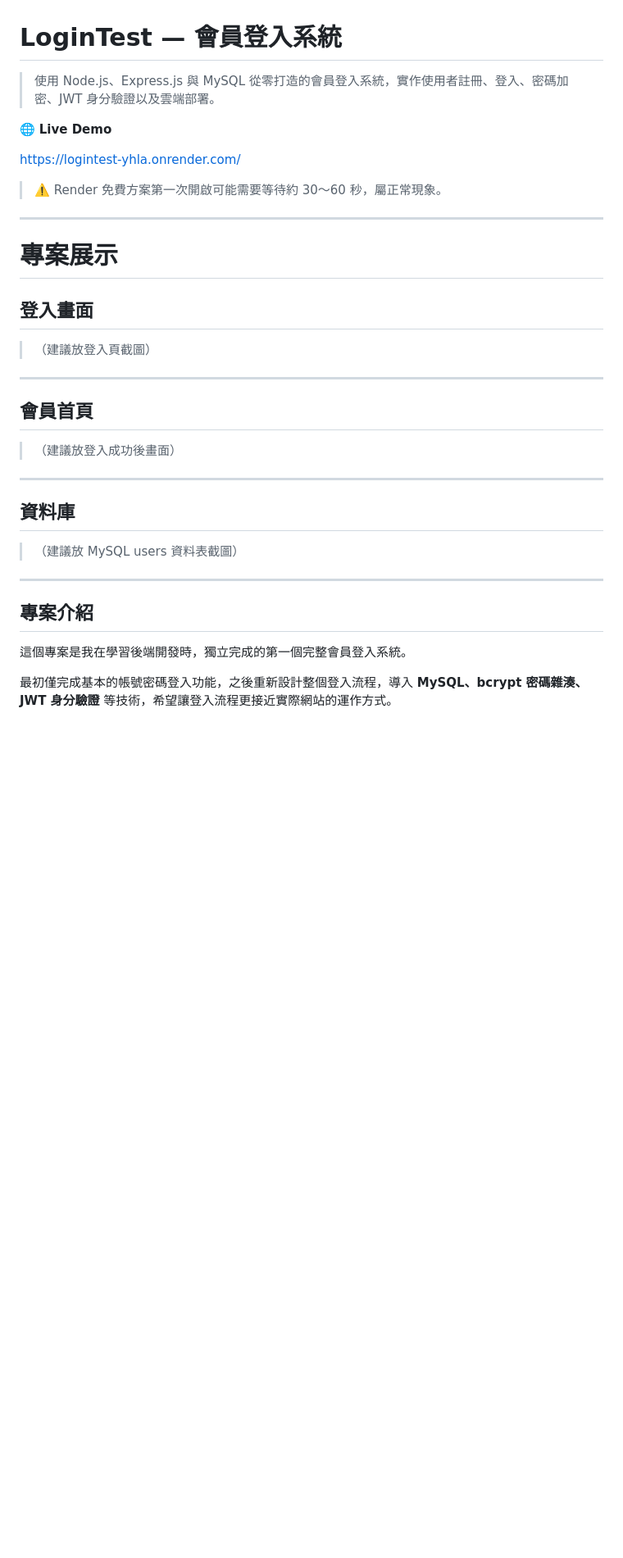
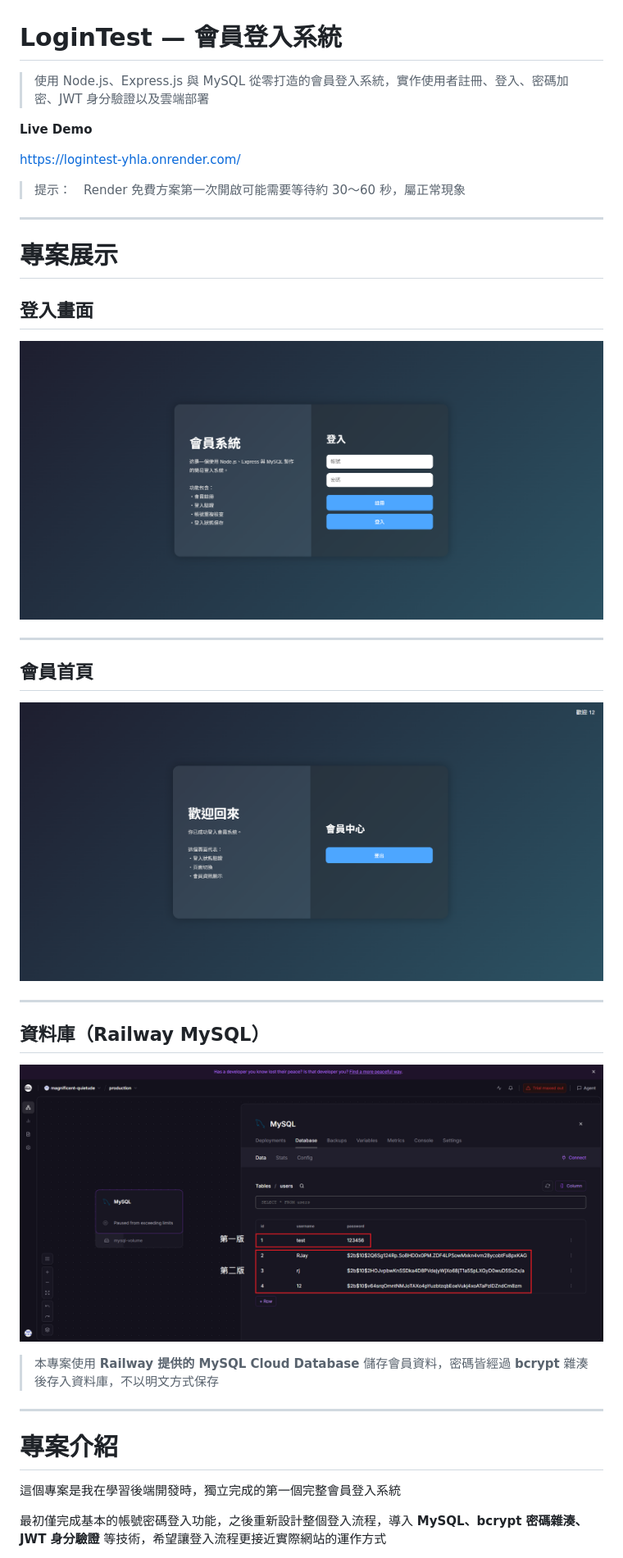
Before and after one commit to Jarory/LoginTest, a Markdown page: README.md, the part around the change printed below. Shown: that part at 82% size. GitHub-like rendering; pictures changed too: img/會員首頁.png (added), img/登入頁面.png (added), img/資料庫.png (added); blank space fills up the shorter version.

```diff
--- a/README.md
+++ b/README.md
@@ -1,12 +1,12 @@
 # LoginTest — 會員登入系統
 
-> 使用 Node.js、Express.js 與 MySQL 從零打造的會員登入系統，實作使用者註冊、登入、密碼加密、JWT 身分驗證以及雲端部署。
+> 使用 Node.js、Express.js 與 MySQL 從零打造的會員登入系統，實作使用者註冊、登入、密碼加密、JWT 身分驗證以及雲端部署
 
-🌐 **Live Demo**
+**Live Demo**
 
 https://logintest-yhla.onrender.com/
 
-> ⚠️ Render 免費方案第一次開啟可能需要等待約 30～60 秒，屬正常現象。
+> 提示：　Render 免費方案第一次開啟可能需要等待約 30～60 秒，屬正常現象
 
 ---
 
@@ -14,25 +14,27 @@ https://logintest-yhla.onrender.com/
 
 ## 登入畫面
 
-> （建議放登入頁截圖）
+![登入畫面](./img/登入頁面.png)
 
 ---
 
 ## 會員首頁
 
-> （建議放登入成功後畫面）
+![會員首頁](./img/會員首頁.png)
 
 ---
 
-## 資料庫
+## 資料庫（Railway MySQL）
 
-> （建議放 MySQL users 資料表截圖）
+![Railway MySQL](./img/資料庫.png)
+
+> 本專案使用 **Railway 提供的 MySQL Cloud Database** 儲存會員資料，密碼皆經過 **bcrypt** 雜湊後存入資料庫，不以明文方式保存
 
 ---
 
-## 專案介紹
+# 專案介紹
 
-這個專案是我在學習後端開發時，獨立完成的第一個完整會員登入系統。
+這個專案是我在學習後端開發時，獨立完成的第一個完整會員登入系統
 
-最初僅完成基本的帳號密碼登入功能，之後重新設計整個登入流程，導入 **MySQL、bcrypt 密碼雜湊、JWT 身分驗證** 等技術，希望讓登入流程更接近實際網站的運作方式。
+最初僅完成基本的帳號密碼登入功能，之後重新設計整個登入流程，導入 **MySQL、bcrypt 密碼雜湊、JWT 身分驗證** 等技術，希望讓登入流程更接近實際網站的運作方式
 
```
Also changed, not shown: other parts of README.md (+14 -7 lines).
